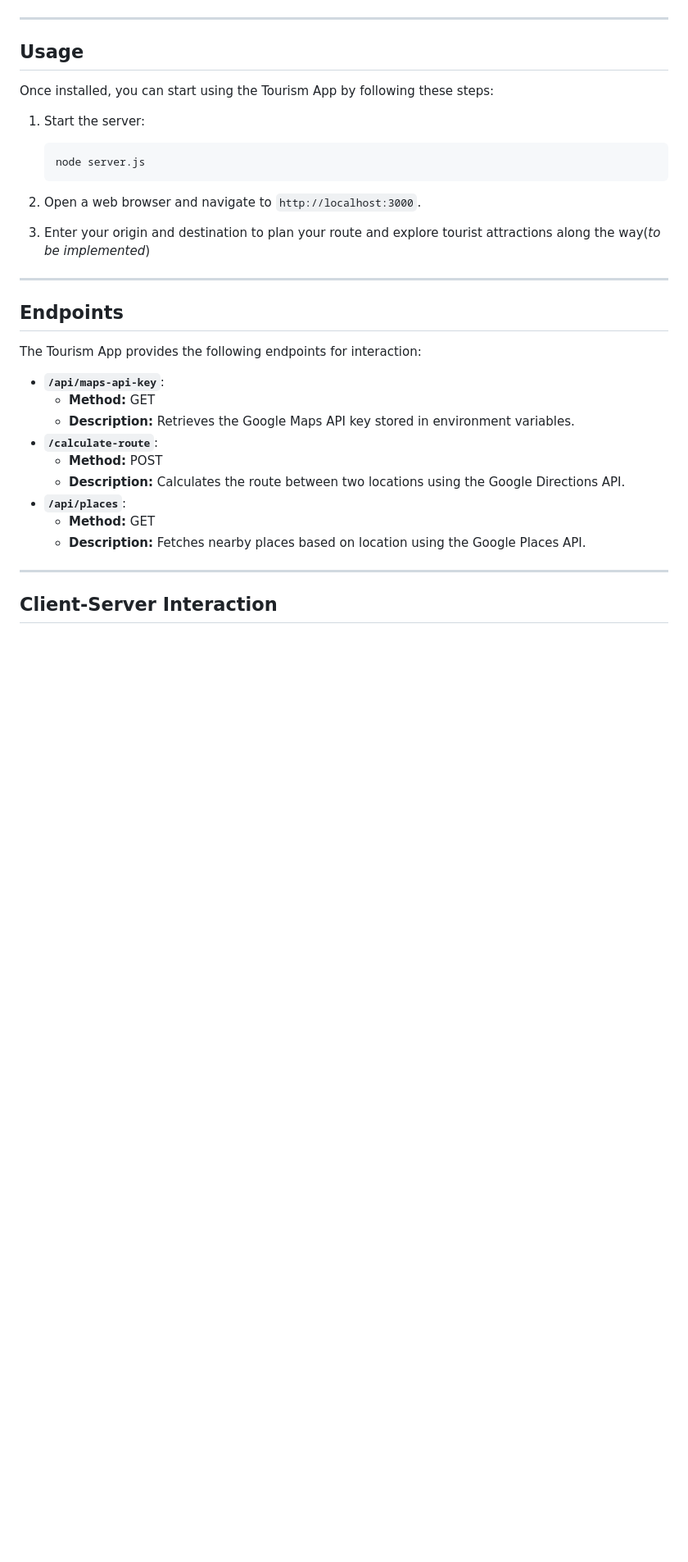
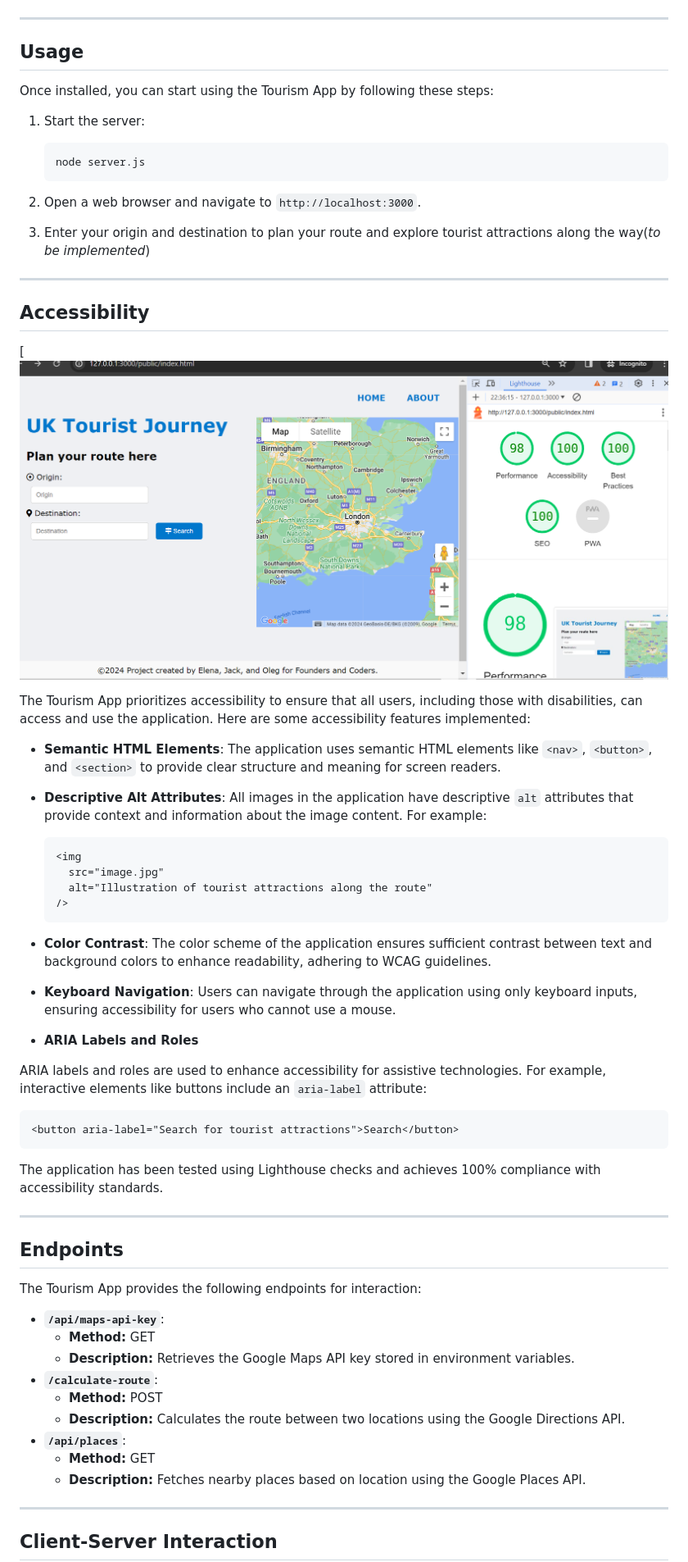
Before and after one commit to fac30/tourism-app, a Markdown page: README.md, the part around the change printed below. Shown: that part at 82% size. Drawn GitHub-style; pictures changed too: public/images/accessibility-lighthouse.png (added); blank space fills up the shorter version.

Commit message:
readme updated, html adjusted for better accessibility

````diff
--- a/README.md
+++ b/README.md
@@ -67,6 +68,38 @@ Once installed, you can start using the Tourism App by following these steps:
 
 ---
 
+## Accessibility
+
+[![Accessibility](/public/images/accessibility-lighthouse.png)
+
+The Tourism App prioritizes accessibility to ensure that all users, including those with disabilities, can access and use the application. Here are some accessibility features implemented:
+
+- **Semantic HTML Elements**: The application uses semantic HTML elements like `<nav>`, `<button>`, and `<section>` to provide clear structure and meaning for screen readers.
+- **Descriptive Alt Attributes**: All images in the application have descriptive `alt` attributes that provide context and information about the image content. For example:
+
+  ```html
+  <img
+    src="image.jpg"
+    alt="Illustration of tourist attractions along the route"
+  />
+  ```
+
+- **Color Contrast**: The color scheme of the application ensures sufficient contrast between text and background colors to enhance readability, adhering to WCAG guidelines.
+
+- **Keyboard Navigation**: Users can navigate through the application using only keyboard inputs, ensuring accessibility for users who cannot use a mouse.
+
+- **ARIA Labels and Roles**
+
+ARIA labels and roles are used to enhance accessibility for assistive technologies. For example, interactive elements like buttons include an `aria-label` attribute:
+
+```html
+<button aria-label="Search for tourist attractions">Search</button>
+```
+
+The application has been tested using Lighthouse checks and achieves 100% compliance with accessibility standards.
+
+---
+
 ## Endpoints
 
 The Tourism App provides the following endpoints for interaction:
````
Also changed, not shown: other parts of README.md (+2 -3 lines), public/images/places-list.png (added), 3 other files.
